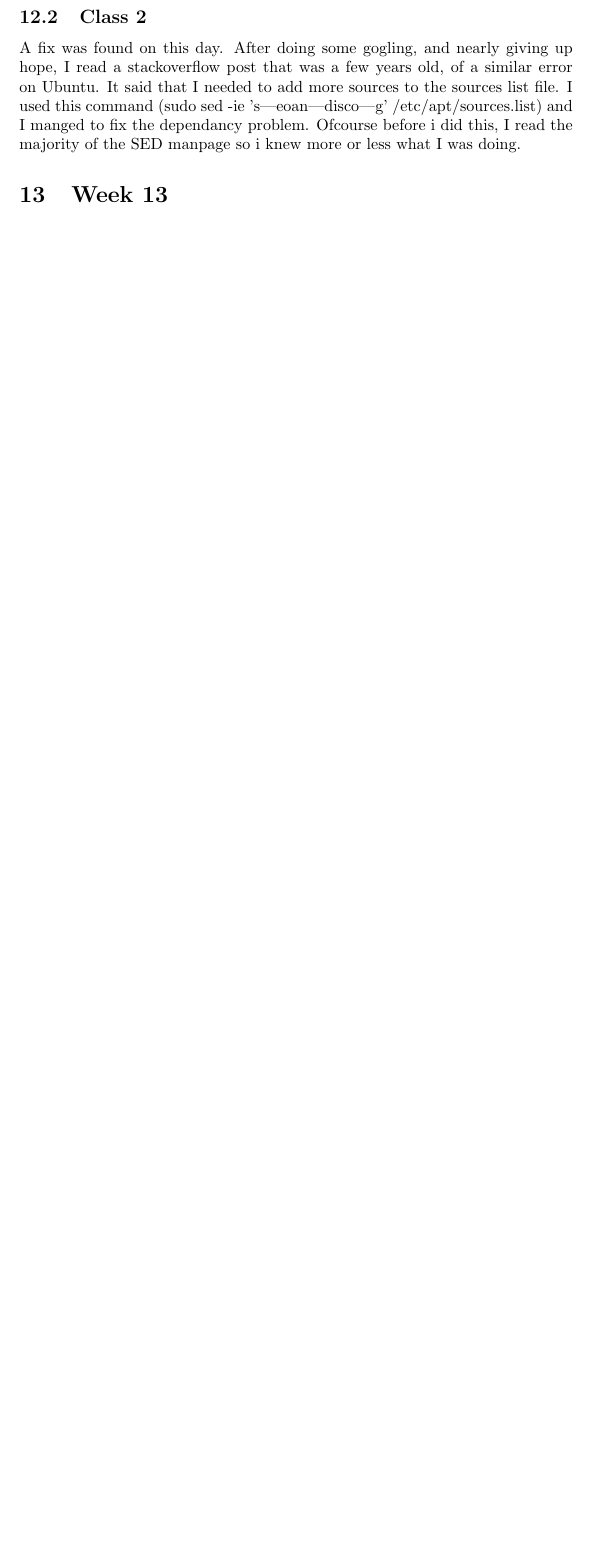
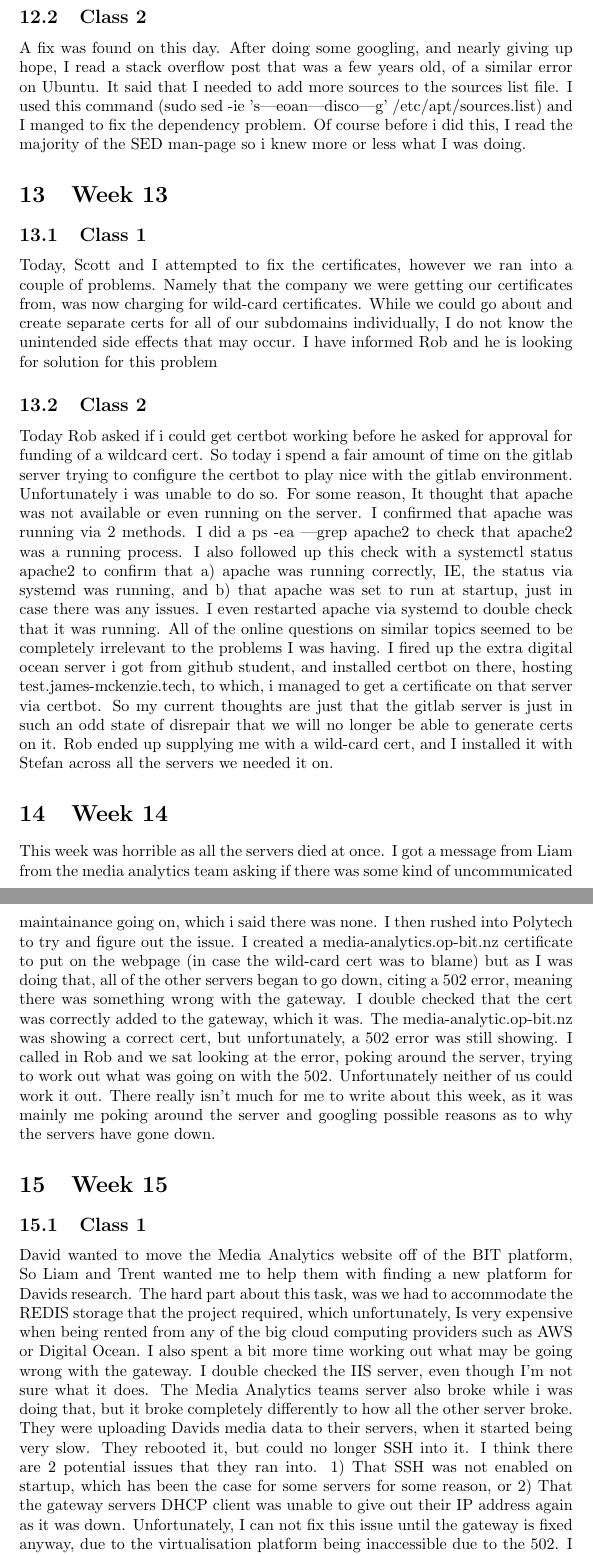
Before and after one commit to lunarised/Ops2020, a LaTeX document (Portfolio.tex): part of page 7 of 7 before the commit and two parts of pages 7 and 8 of 9 after it, the two joined at a grey line, cut so that both start at the same text, the shorter picture padded with empty space. Compiled offline with pdfLaTeX.

Commit message:
Final Commit of Portfolio

```diff
--- a/Portfolio.tex
+++ b/Portfolio.tex
@@ -157,8 +157,39 @@ for solutions over the coming days, as potentially it may be an issue for other
 
 \subsection{Class 2}
-A fix was found on this day. After doing some gogling, and nearly giving up hope, I read a stackoverflow post that was a few years old, of a similar error on
+A fix was found on this day. After doing some googling, and nearly giving up hope, I read a stack overflow post that was a few years old, of a similar error on
 Ubuntu. It said that I needed to add more sources to the sources list file. I used this command (sudo sed -ie 's|eoan|disco|g' /etc/apt/sources.list) and I manged to
-fix the dependancy problem. Ofcourse before i did this, I read the majority of the SED manpage so i knew more or less what I was doing.
+fix the dependency problem. Of course before i did this, I read the majority of the SED man-page so i knew more or less what I was doing.
 
 \section{Week 13}
-
+\subsection{Class 1}
+Today, Scott and I attempted to fix the certificates, however we ran into a couple of problems. Namely that the company we were getting our certificates from,
+was now charging for wild-card certificates. While we could go about and create separate certs for all of our subdomains individually, I do not know the unintended
+side effects that may occur. I have informed Rob and he is looking for solution for this problem
+\subsection{Class 2}
+Today Rob asked if i could get certbot working before he asked for approval for funding of a wildcard cert. So today i spend a fair amount of time on the gitlab
+server trying to configure the certbot to play nice with the gitlab environment. Unfortunately i was unable to do so. For some reason, It thought that apache was not
+available or even running on the server. I confirmed that apache was running via 2 methods. I did a ps -ea |grep apache2 to check that apache2 was a running process.
+I also followed up this check with a systemctl status apache2 to confirm that a) apache was running correctly, IE, the status via systemd was running, and b) that
+apache was set to run at startup, just in case there was any issues. I even restarted apache via systemd to double check that it was running. All of the online
+questions on similar topics seemed to be completely irrelevant to the problems I was having. I fired up the extra digital ocean server i got from github student, and
+installed certbot on there, hosting test.james-mckenzie.tech, to which, i managed to get a certificate on that server via certbot. So my current thoughts are just
+that the gitlab server is just in such an odd state of disrepair that we will no longer be able to generate certs on it. Rob ended up supplying me with a wild-card cert, and I installed it with Stefan across all the servers we needed it on.
+\section{Week 14}
+This week was horrible as all the servers died at once. I got a message from Liam from the media analytics team asking if there was some kind of uncommunicated
+maintainance going on, which i said there was none. I then rushed into Polytech to try and figure out the issue. I created a media-analytics.op-bit.nz certificate to
+put on the webpage (in case the wild-card cert was to blame) but as I was doing that, all of the other servers began to go down, citing a 502 error, meaning there was
+something wrong with the gateway. I double checked that the cert was correctly added to the gateway, which it was. The media-analytic.op-bit.nz was showing a correct
+cert, but unfortunately, a 502 error was still showing. I called in Rob and we sat looking at the error, poking around the server, trying to work out what was going
+on with the 502. Unfortunately neither of us could work it out. There really isn't much for me to write about this week, as it was mainly me poking around the server
+and googling possible reasons as to why the servers have gone down.
+\section{Week 15}
+\subsection{Class 1}
+David wanted to move the Media Analytics website off of the BIT platform, So Liam and Trent wanted me to help them with finding a new platform for Davids research.
+The hard part about this task, was we had to accommodate the REDIS storage that the project required, which unfortunately, Is very expensive when being rented from
+any of the big cloud computing providers such as AWS or Digital Ocean. I also spent a bit more time working out what may be going wrong with the gateway. I double
+checked the IIS server, even though I'm not sure what it does. The Media Analytics teams server also broke while i was doing that, but it broke completely differently
+to how all the other server broke. They were uploading Davids media data to their servers, when it started being very slow. They rebooted it, but could no longer SSH into it. I think there are 2 potential issues that they ran into. 1) That SSH was not enabled on startup, which has been the case for some servers for some reason,
+or 2) That the gateway servers DHCP client was unable to give out their IP address again as it was down. Unfortunately, I can not fix this issue until the gateway
+is fixed anyway, due to the virtualisation platform being inaccessible due to the 502. I will put this on the back burner for now, as they are perfectly able to
+continue working on their work without the server at the moment.
+\subsection{Class 2}
```
Also changed, not shown: Portfolio.pdf, Portfolio.tex (57 more changed lines).
